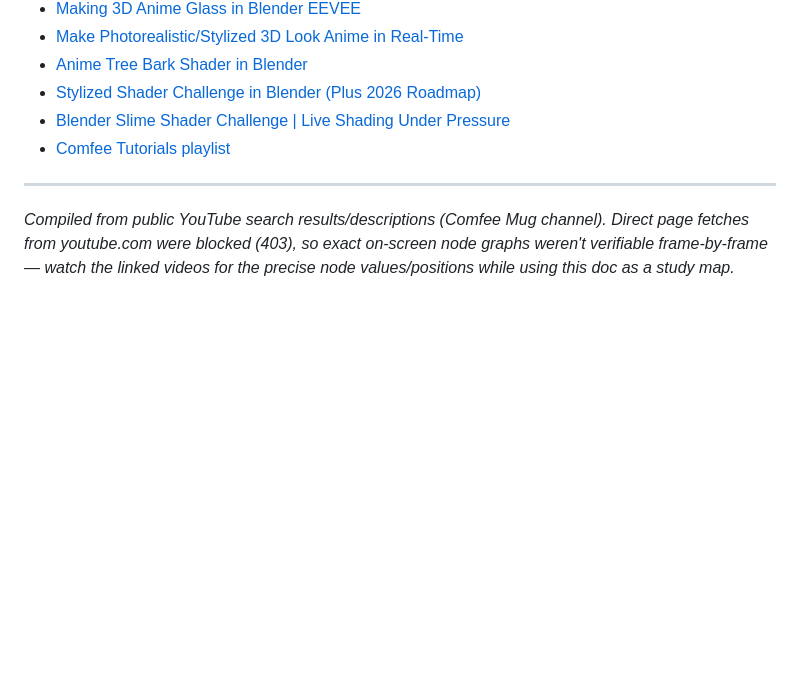
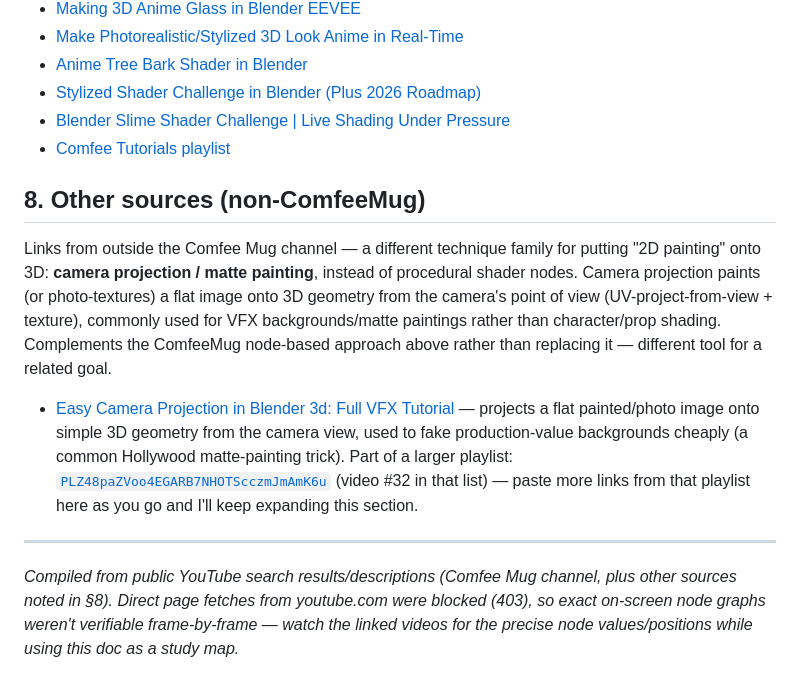
Before and after one commit to quixoute/souravchakraborty, a Markdown page: shader-techniques-notes.md, the part around the change. Drawn GitHub-style; blank space fills up the shorter version.

Commit message:
Add camera projection/matte painting section with link from other session

```diff
--- a/shader-techniques-notes.md
+++ b/shader-techniques-notes.md
@@ -169,8 +169,20 @@ Source: "Make Photorealistic/Stylized 3D Look Anime in Real-Time"
 - [Blender Slime Shader Challenge | Live Shading Under Pressure](https://www.youtube.com/watch?v=NKG84E8hhNU)
 - [Comfee Tutorials playlist](https://www.youtube.com/playlist?list=PLqh6cWQm2zLzhEiT8oeEI47y3Nk7dskeT)
 
+## 8. Other sources (non-ComfeeMug)
+
+Links from outside the Comfee Mug channel — a different technique family for putting
+"2D painting" onto 3D: **camera projection / matte painting**, instead of procedural
+shader nodes. Camera projection paints (or photo-textures) a flat image onto 3D geometry
+from the camera's point of view (UV-project-from-view + texture), commonly used for VFX
+backgrounds/matte paintings rather than character/prop shading. Complements the
+ComfeeMug node-based approach above rather than replacing it — different tool for a
+related goal.
+
+- [Easy Camera Projection in Blender 3d: Full VFX Tutorial](https://www.youtube.com/watch?v=ua8CrGf6wP8) — projects a flat painted/photo image onto simple 3D geometry from the camera view, used to fake production-value backgrounds cheaply (a common Hollywood matte-painting trick). Part of a larger playlist: [`PLZ48paZVoo4EGARB7NHOTScczmJmAmK6u`](https://www.youtube.com/playlist?list=PLZ48paZVoo4EGARB7NHOTScczmJmAmK6u) (video #32 in that list) — paste more links from that playlist here as you go and I'll keep expanding this section.
+
 ---
-*Compiled from public YouTube search results/descriptions (Comfee Mug channel). Direct
-page fetches from youtube.com were blocked (403), so exact on-screen node graphs weren't
-verifiable frame-by-frame — watch the linked videos for the precise node values/positions
-while using this doc as a study map.*
+*Compiled from public YouTube search results/descriptions (Comfee Mug channel, plus
+other sources noted in §8). Direct page fetches from youtube.com were blocked (403), so
+exact on-screen node graphs weren't verifiable frame-by-frame — watch the linked videos
+for the precise node values/positions while using this doc as a study map.*
```
